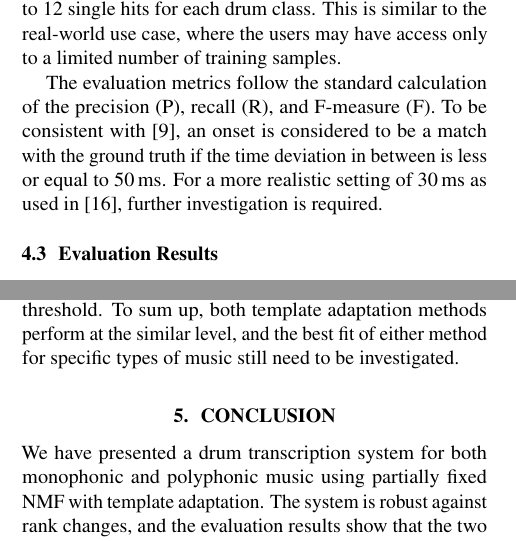
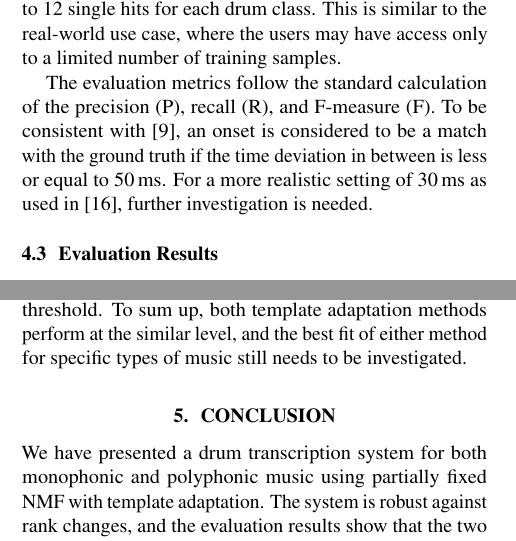
Before and after one commit to cwu307/cw_paper, a LaTeX paper (cw ismir2015/cw_ismir2015.tex): two parts of the columns of pages 4 and 5 of 7, joined at a grey line, cut so that both start at the same text. Compiled offline with pdfLaTeX.

Commit message:
minor corrections

```diff
--- a/cw ismir2015/cw_ismir2015.tex
+++ b/cw ismir2015/cw_ismir2015.tex
@@ -241,7 +241,7 @@ We evaluate the proposed system for both monophonic (drum only) and polyphonic m
 
 %First, we evaluate the system with the $14$ monophonic drum tracks in ENST dataset as selected in \cite{Thompson2014} and compare the results.
 %Second, we evaluate the system using the $53$ polyphonic drum tracks as described in \secref{subsec:dataset description}. To further test the robustness of the system using different templates, another set of training samples from 200 Drum Machines dataset \footnote{http://colinraffel.com/wiki/mir\_datasets} is collected and tested in the experiments.
-The evaluation metrics follow the standard calculation of the precision (P), recall (R), and F-measure (F). To be consistent with \cite{gillet_transcription_2008}, an onset is considered to be a match with the ground truth if the time deviation in between is less or equal to \unit[50]{ms}. For a more realistic setting of \unit[30]{ms} as used in \cite{Paulus2009a}, further investigation is required.
+The evaluation metrics follow the standard calculation of the precision (P), recall (R), and F-measure (F). To be consistent with \cite{gillet_transcription_2008}, an onset is considered to be a match with the ground truth if the time deviation in between is less or equal to \unit[50]{ms}. For a more realistic setting of \unit[30]{ms} as used in \cite{Paulus2009a}, further investigation is needed.
 
 \subsection{Evaluation Results}\label{subsec:evaluation results}
 
@@ -384,7 +384,7 @@ Method                         & Metric & HH             & BD             & SD
 In general, our methods outperform \cite{gillet_transcription_2008} for all instruments except the snare drum. The possible reason is that many of the playing technique variations are applied to the snare (e.g., ghost note, rim shot, with/without snare on), and a single snare drum template can not cover all the possibilities even with template adaptation. In the polyphonic dataset, our proposed methods perform better on BD and SD but slightly worse on HH compared to the HMM based method\cite{Paulus2009a}. Since Paulus et al.\ \cite{Paulus2009a} trained and tested their system using the same ENST dataset, the music played by all three drummers is highly correlated because of the same accompaniments used. This may lead to a tendency of overfitting the transition probability in this dataset.
 For all the methods, the performances drop from the monophonic to the polyphonic dataset, especially for BD and SD. This is an unsurprising trend. The less prominent decrease for HH might be due to the fact that the typical frequency range of HH is more separated from other instruments than BD and SD, thus is more robust against the presence of tonal sounds. In the case of template adaptation, a general trend of increase in precision and decrease in recall can be observed. One explanation is that once a better representation of the drum templates is found, the system might become more selective, leading toward a reduction in both false positives and true positives.
 
-AM1 seems to perform better than AM2 on BD in both monophonic and polyphonic dataset. One possible explanation is that bass drum usually appears on the downbeats, which tends to have higher correlation with other entries in harmonic activation matrix. This means BD has a higher chance of being adapted to better templates using AM1. AM2 uses a more generalized adaptation process and performs better on HH and SD. However, it is more computationally demanding since it adapts the templates constantly, whereas AM1 only adapts when the correlation is above the threshold. To sum up, both template adaptation methods perform at the similar level, and the best fit of either method for specific types of music still need to be investigated.
+AM1 seems to perform better than AM2 on BD in both monophonic and polyphonic dataset. One possible explanation is that bass drum usually appears on the downbeats, which tends to have higher correlation with other entries in harmonic activation matrix. This means BD has a higher chance of being adapted to better templates using AM1. AM2 uses a more generalized adaptation process and performs better on HH and SD. However, it is more computationally demanding since it adapts the templates constantly, whereas AM1 only adapts when the correlation is above the threshold. To sum up, both template adaptation methods perform at the similar level, and the best fit of either method for specific types of music still needs to be investigated.
 
 \section{Conclusion}\label{sec:Conclusion}
 We have presented a drum transcription system for both monophonic and polyphonic music using partially fixed NMF with template adaptation. The system is robust against rank changes, and %but shows increasing performances for polyphonic mixtures with increasing rank of the harmonic components.
```
Also changed, not shown: cw ismir2015/cw_ismir2015.pdf, cw ismir2015/cw_ismir2015.tex (6 more changed lines), 2 other files.
